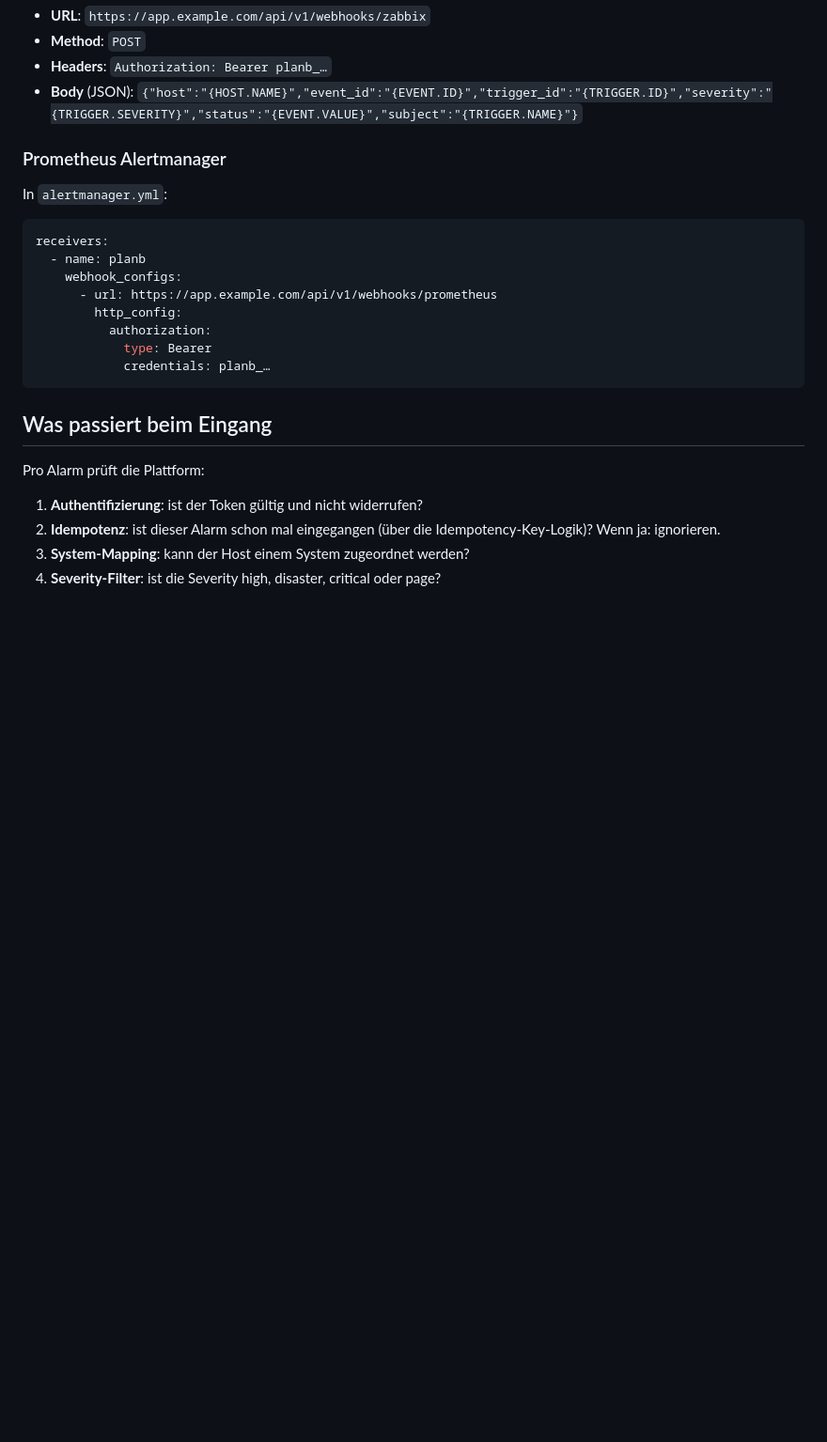
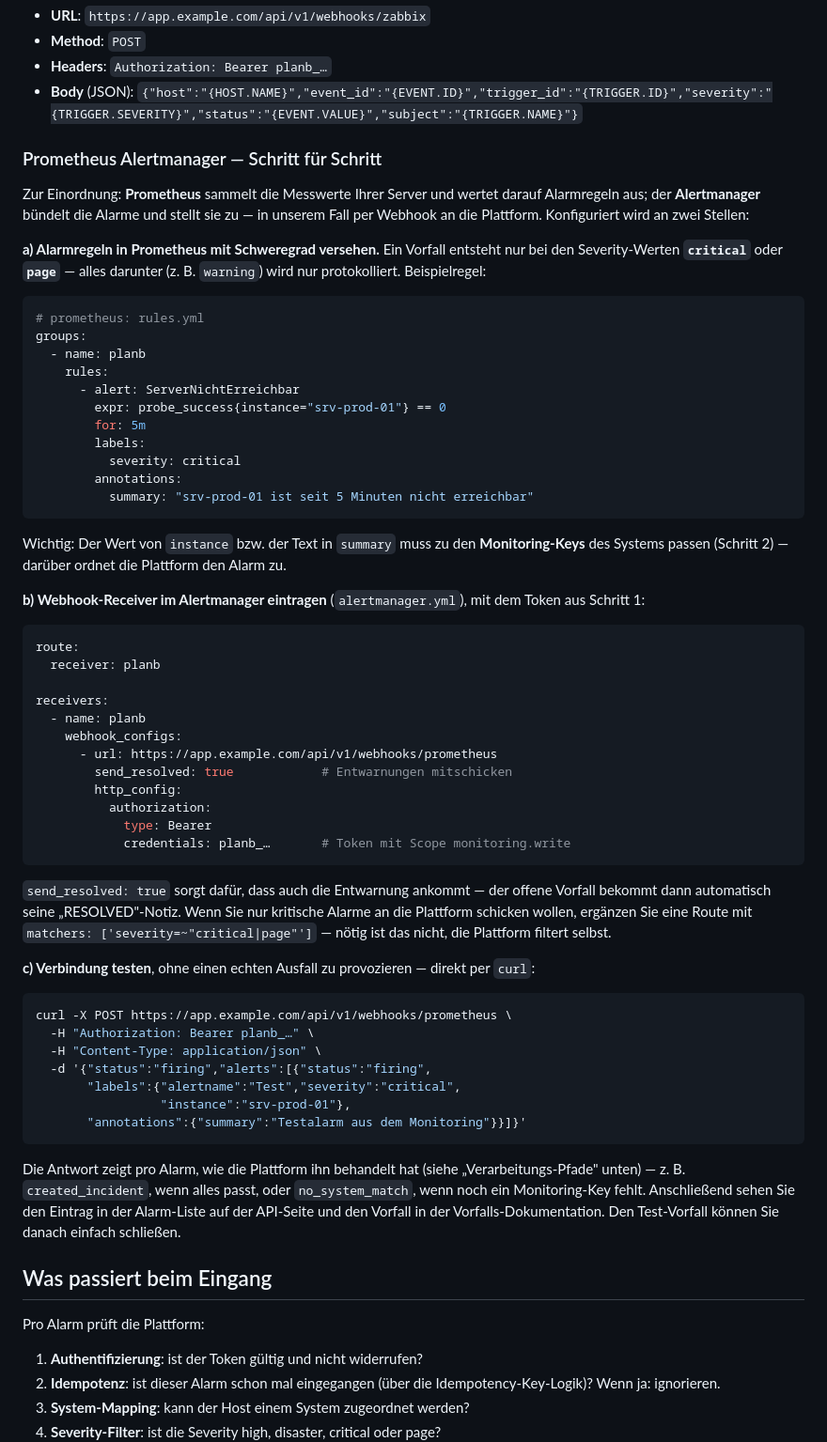
Before and after one commit to henningd/planb, a Markdown page: resources/manual/api-webhooks.md, the part around the change. Shown at 94% size. GitHub-like rendering; blank space fills up the shorter version.

Commit message:
Handbuch: Prometheus-Alertmanager-Anbindung Schritt für Schritt
API-&-Webhooks-Kapitel: Prometheus-Abschnitt zur vollständigen Anleitung
ausgebaut — Alarmregeln mit severity critical/page (Beispiel), Bezug der
Labels zu den Monitoring-Keys, alertmanager.yml mit send_resolved und
Bearer-Token, optionaler Severity-Matcher, Verbindungstest per curl mit
Interpretation der Antwort.

Co-Authored-By: Claude Fable 5 <noreply@anthropic.com>

````diff
--- a/resources/manual/api-webhooks.md
+++ b/resources/manual/api-webhooks.md
@@ -37,20 +37,60 @@ In Zabbix unter **Configuration → Actions → Webhook**:
 - **Headers**: `Authorization: Bearer planb_…`
 - **Body** (JSON): `{"host":"{HOST.NAME}","event_id":"{EVENT.ID}","trigger_id":"{TRIGGER.ID}","severity":"{TRIGGER.SEVERITY}","status":"{EVENT.VALUE}","subject":"{TRIGGER.NAME}"}`
 
-### Prometheus Alertmanager
+### Prometheus Alertmanager — Schritt für Schritt
 
-In `alertmanager.yml`:
+Zur Einordnung: **Prometheus** sammelt die Messwerte Ihrer Server und wertet darauf Alarmregeln aus; der **Alertmanager** bündelt die Alarme und stellt sie zu — in unserem Fall per Webhook an die Plattform. Konfiguriert wird an zwei Stellen:
+
+**a) Alarmregeln in Prometheus mit Schweregrad versehen.** Ein Vorfall entsteht nur bei den Severity-Werten **`critical`** oder **`page`** — alles darunter (z. B. `warning`) wird nur protokolliert. Beispielregel:
 
 ```yaml
+# prometheus: rules.yml
+groups:
+  - name: planb
+    rules:
+      - alert: ServerNichtErreichbar
+        expr: probe_success{instance="srv-prod-01"} == 0
+        for: 5m
+        labels:
+          severity: critical
+        annotations:
+          summary: "srv-prod-01 ist seit 5 Minuten nicht erreichbar"
+```
+
+Wichtig: Der Wert von `instance` bzw. der Text in `summary` muss zu den **Monitoring-Keys** des Systems passen (Schritt 2) — darüber ordnet die Plattform den Alarm zu.
+
+**b) Webhook-Receiver im Alertmanager eintragen** (`alertmanager.yml`), mit dem Token aus Schritt 1:
+
+```yaml
+route:
+  receiver: planb
+
 receivers:
   - name: planb
     webhook_configs:
       - url: https://app.example.com/api/v1/webhooks/prometheus
+        send_resolved: true            # Entwarnungen mitschicken
         http_config:
           authorization:
             type: Bearer
-            credentials: planb_…
+            credentials: planb_…       # Token mit Scope monitoring.write
 ```
+
+`send_resolved: true` sorgt dafür, dass auch die Entwarnung ankommt — der offene Vorfall bekommt dann automatisch seine „RESOLVED"-Notiz. Wenn Sie nur kritische Alarme an die Plattform schicken wollen, ergänzen Sie eine Route mit `matchers: ['severity=~"critical|page"']` — nötig ist das nicht, die Plattform filtert selbst.
+
+**c) Verbindung testen**, ohne einen echten Ausfall zu provozieren — direkt per `curl`:
+
+```bash
+curl -X POST https://app.example.com/api/v1/webhooks/prometheus \
+  -H "Authorization: Bearer planb_…" \
+  -H "Content-Type: application/json" \
+  -d '{"status":"firing","alerts":[{"status":"firing",
+       "labels":{"alertname":"Test","severity":"critical",
+                 "instance":"srv-prod-01"},
+       "annotations":{"summary":"Testalarm aus dem Monitoring"}}]}'
+```
+
+Die Antwort zeigt pro Alarm, wie die Plattform ihn behandelt hat (siehe „Verarbeitungs-Pfade" unten) — z. B. `created_incident`, wenn alles passt, oder `no_system_match`, wenn noch ein Monitoring-Key fehlt. Anschließend sehen Sie den Eintrag in der Alarm-Liste auf der API-Seite und den Vorfall in der Vorfalls-Dokumentation. Den Test-Vorfall können Sie danach einfach schließen.
 
 ## Was passiert beim Eingang
 
````
